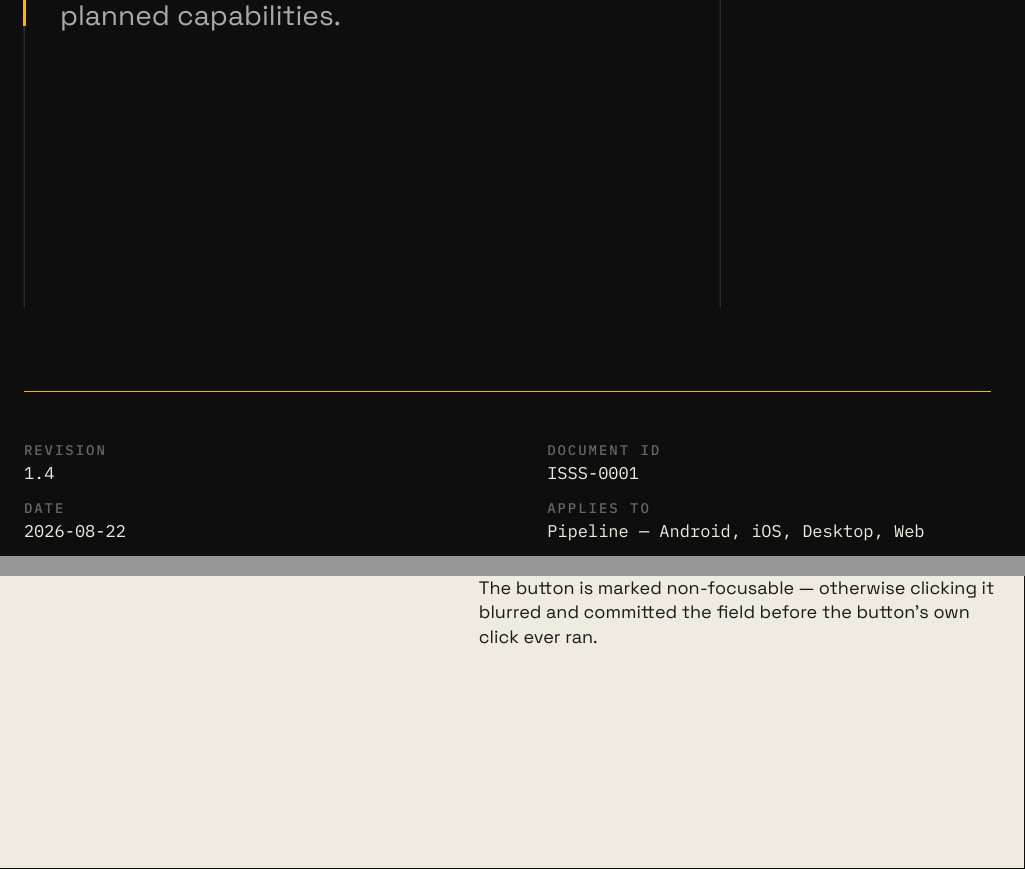
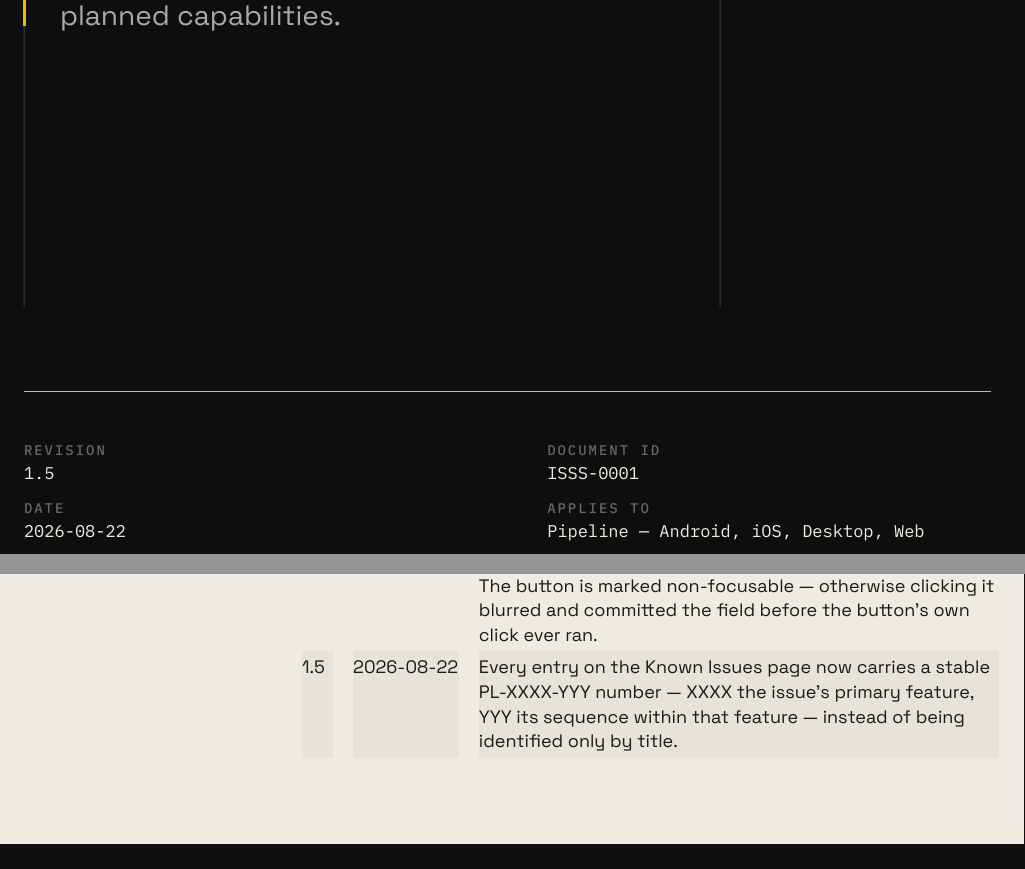
Before and after one commit to jfernand/pipeline, a Typst document (docs/product/pipeline-features.typ): two parts of pages 1 and 6 of 49, joined at a grey line, cut so that both start at the same text. Compiled offline with Typst 0.15.

Commit message:
Log the issue-numbering change in the revision history
Rev 1.5: every Known Issues entry now has a stable PL-XXXX-YYY
number instead of being identified by title alone.

```diff
--- a/docs/product/pipeline-features.typ
+++ b/docs/product/pipeline-features.typ
@@ -6,7 +6,7 @@
   subtitle: "Feature catalog — shipped and planned capabilities.",
   class: "Product Reference",
   doc-id: "ISSS-0001",
-  revision: "1.4",
+  revision: "1.5",
   date: "2026-08-22",
   status: "Current",
   applies-to: "Pipeline — Android, iOS, Desktop, Web",
@@ -62,6 +62,9 @@ UI does — not a copy, not an export. The same pipeline, through a different do
     to the Notes field (all platforms) both discard the draft without saving. The button is
     marked non-focusable — otherwise clicking it blurred and committed the field before the
     button's own click ever ran.],
+  [1.5], [2026-08-22], [Every entry on the Known Issues page now carries a stable PL-XXXX-YYY
+    number — XXXX the issue's primary feature, YYY its sequence within that feature — instead of
+    being identified only by title.],
 )
 
 #part(1, "Core Application",
```
